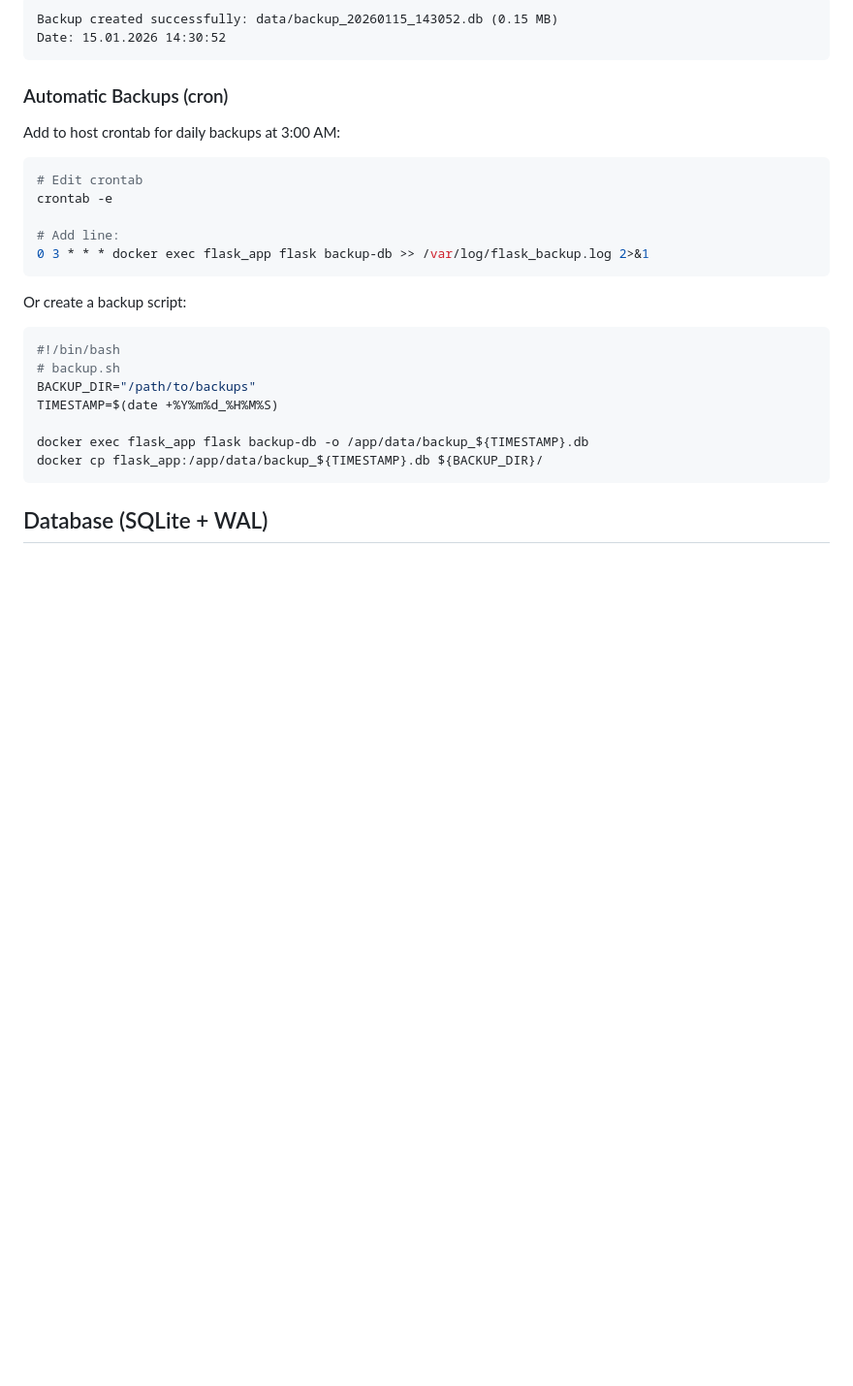
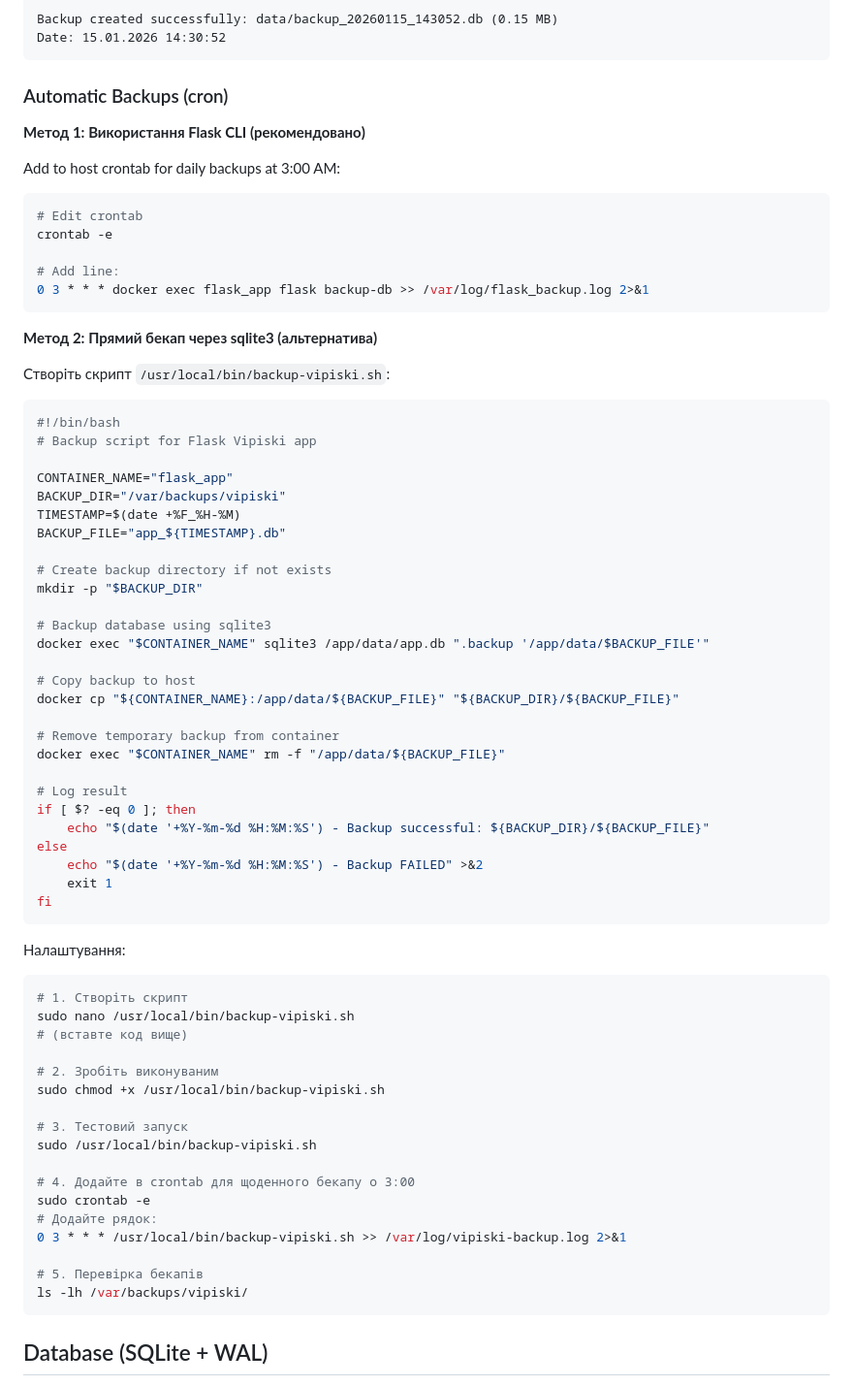
Before and after one commit to Mendela-A/Med-Data, a Markdown page: README.md, the part around the change. Shown at 97% size. GitHub-like rendering; blank space fills up the shorter version.

Commit message:
Додано альтернативний метод бекапу БД через sqlite3
- Створено скрипт /usr/local/bin/backup-vipiski.sh для прямого бекапу через sqlite3
- Додано детальну інструкцію з налаштування cron для автоматичних бекапів
- Бекапи зберігаються в /var/backups/vipiski/ з timestamp у назві
- Метод працює поряд з існуючим Flask CLI backup-db

Co-Authored-By: Claude Sonnet 4.5 <noreply@anthropic.com>

````diff
--- a/README.md
+++ b/README.md
@@ -56,6 +56,8 @@ Date: 15.01.2026 14:30:52
 
 ### Automatic Backups (cron)
 
+**Метод 1: Використання Flask CLI (рекомендовано)**
+
 Add to host crontab for daily backups at 3:00 AM:
 
 ```bash
@@ -66,16 +68,60 @@ crontab -e
 0 3 * * * docker exec flask_app flask backup-db >> /var/log/flask_backup.log 2>&1
 ```
 
-Or create a backup script:
+**Метод 2: Прямий бекап через sqlite3 (альтернатива)**
+
+Створіть скрипт `/usr/local/bin/backup-vipiski.sh`:
 
 ```bash
 #!/bin/bash
-# backup.sh
-BACKUP_DIR="/path/to/backups"
-TIMESTAMP=$(date +%Y%m%d_%H%M%S)
+# Backup script for Flask Vipiski app
 
-docker exec flask_app flask backup-db -o /app/data/backup_${TIMESTAMP}.db
-docker cp flask_app:/app/data/backup_${TIMESTAMP}.db ${BACKUP_DIR}/
+CONTAINER_NAME="flask_app"
+BACKUP_DIR="/var/backups/vipiski"
+TIMESTAMP=$(date +%F_%H-%M)
+BACKUP_FILE="app_${TIMESTAMP}.db"
+
+# Create backup directory if not exists
+mkdir -p "$BACKUP_DIR"
+
+# Backup database using sqlite3
+docker exec "$CONTAINER_NAME" sqlite3 /app/data/app.db ".backup '/app/data/$BACKUP_FILE'"
+
+# Copy backup to host
+docker cp "${CONTAINER_NAME}:/app/data/${BACKUP_FILE}" "${BACKUP_DIR}/${BACKUP_FILE}"
+
+# Remove temporary backup from container
+docker exec "$CONTAINER_NAME" rm -f "/app/data/${BACKUP_FILE}"
+
+# Log result
+if [ $? -eq 0 ]; then
+    echo "$(date '+%Y-%m-%d %H:%M:%S') - Backup successful: ${BACKUP_DIR}/${BACKUP_FILE}"
+else
+    echo "$(date '+%Y-%m-%d %H:%M:%S') - Backup FAILED" >&2
+    exit 1
+fi
+```
+
+Налаштування:
+
+```bash
+# 1. Створіть скрипт
+sudo nano /usr/local/bin/backup-vipiski.sh
+# (вставте код вище)
+
+# 2. Зробіть виконуваним
+sudo chmod +x /usr/local/bin/backup-vipiski.sh
+
+# 3. Тестовий запуск
+sudo /usr/local/bin/backup-vipiski.sh
+
+# 4. Додайте в crontab для щоденного бекапу о 3:00
+sudo crontab -e
+# Додайте рядок:
+0 3 * * * /usr/local/bin/backup-vipiski.sh >> /var/log/vipiski-backup.log 2>&1
+
+# 5. Перевірка бекапів
+ls -lh /var/backups/vipiski/
 ```
 
 ## Database (SQLite + WAL)
````
